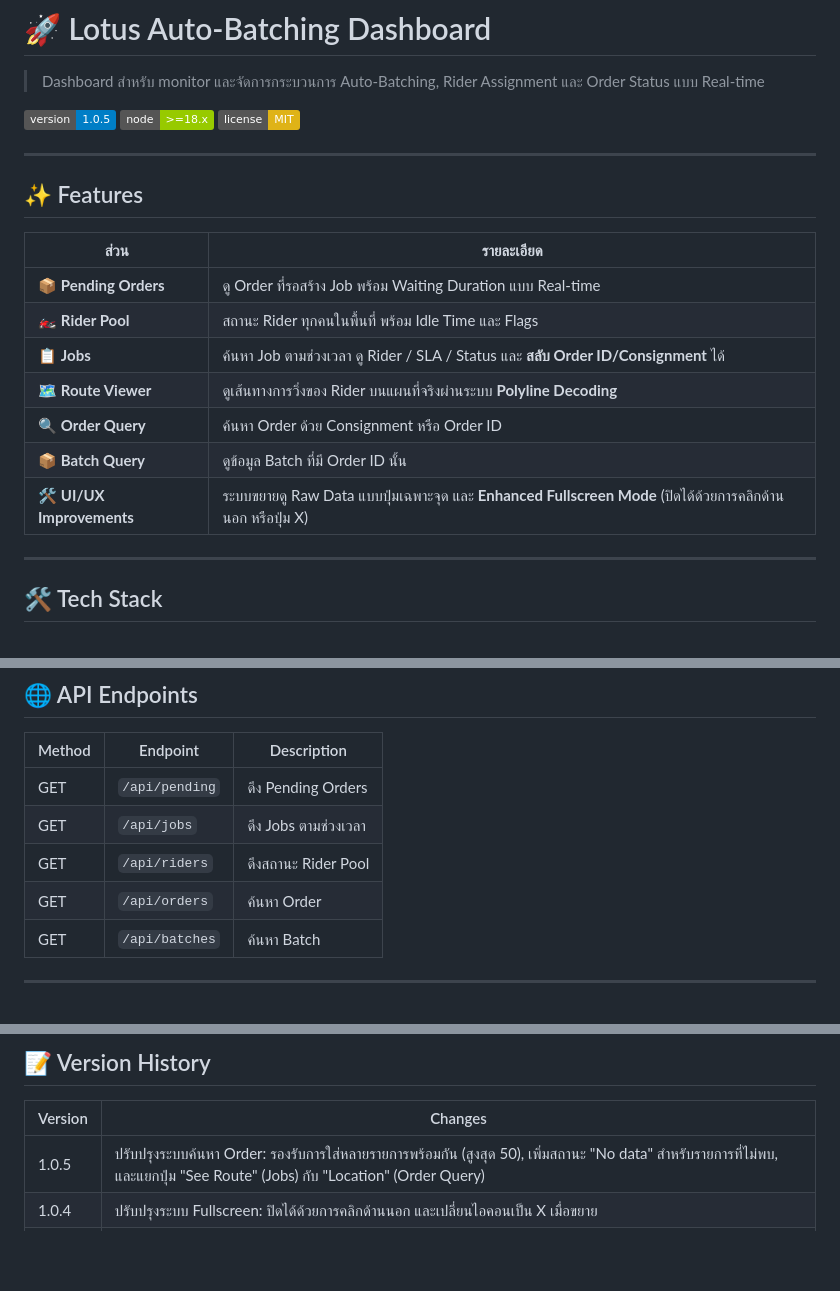
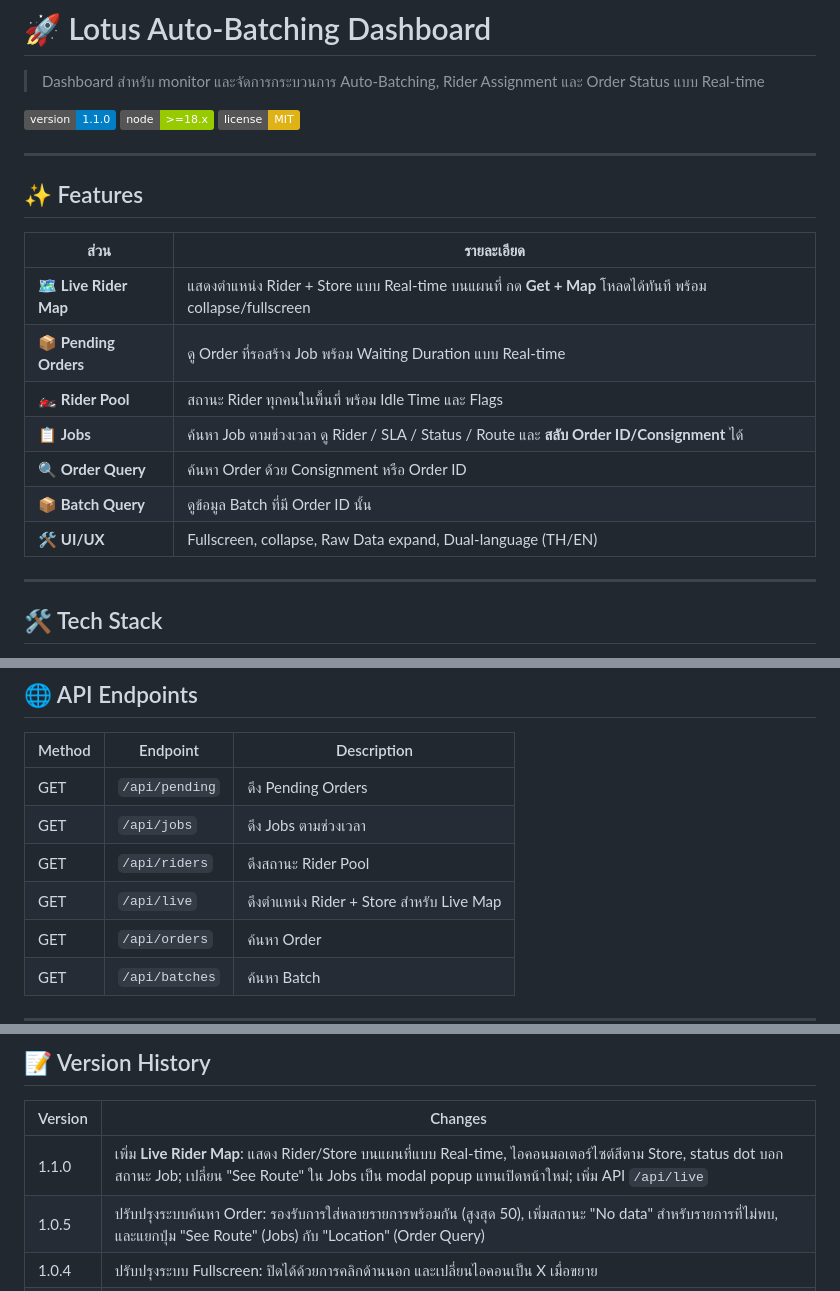
Before and after one commit to waen633/autobatch_riderapp, a Markdown page: README.md, 3 parts joined by grey strips. GitHub-like rendering; badges without logos; blank space fills up the shorter version.

Commit message:
Docs: Update README to v1.1.0 with Live Map and Route Modal features
Co-Authored-By: Claude Sonnet 4.6 <noreply@anthropic.com>

```diff
--- a/README.md
+++ b/README.md
@@ -2,7 +2,7 @@
 
 > Dashboard สำหรับ monitor และจัดการกระบวนการ Auto-Batching, Rider Assignment และ Order Status แบบ Real-time
 
-![Version](https://img.shields.io/badge/version-1.0.5-blue)
+![Version](https://img.shields.io/badge/version-1.1.0-blue)
 ![Node](https://img.shields.io/badge/node-%3E%3D18.x-green)
 ![License](https://img.shields.io/badge/license-MIT-yellow)
 
@@ -12,13 +12,13 @@
 
 | ส่วน | รายละเอียด |
 |------|-----------|
+| 🗺️ **Live Rider Map** | แสดงตำแหน่ง Rider + Store แบบ Real-time บนแผนที่ กด **Get + Map** โหลดได้ทันที พร้อม collapse/fullscreen |
 | 📦 **Pending Orders** | ดู Order ที่รอสร้าง Job พร้อม Waiting Duration แบบ Real-time |
 | 🏍️ **Rider Pool** | สถานะ Rider ทุกคนในพื้นที่ พร้อม Idle Time และ Flags |
-| 📋 **Jobs** | ค้นหา Job ตามช่วงเวลา ดู Rider / SLA / Status และ **สลับ Order ID/Consignment** ได้ |
-| 🗺️ **Route Viewer** | ดูเส้นทางการวิ่งของ Rider บนแผนที่จริงผ่านระบบ **Polyline Decoding** |
+| 📋 **Jobs** | ค้นหา Job ตามช่วงเวลา ดู Rider / SLA / Status / Route และ **สลับ Order ID/Consignment** ได้ |
 | 🔍 **Order Query** | ค้นหา Order ด้วย Consignment หรือ Order ID |
 | 📦 **Batch Query** | ดูข้อมูล Batch ที่มี Order ID นั้น |
-| 🛠️ **UI/UX Improvements** | ระบบขยายดู Raw Data แบบปุ่มเฉพาะจุด และ **Enhanced Fullscreen Mode** (ปิดได้ด้วยการคลิกด้านนอก หรือปุ่ม X) |
+| 🛠️ **UI/UX** | Fullscreen, collapse, Raw Data expand, Dual-language (TH/EN) |
 
 ---
 
@@ -83,6 +83,7 @@ autobatch_riderapp/
 | GET | `/api/pending` | ดึง Pending Orders |
 | GET | `/api/jobs` | ดึง Jobs ตามช่วงเวลา |
 | GET | `/api/riders` | ดึงสถานะ Rider Pool |
+| GET | `/api/live` | ดึงตำแหน่ง Rider + Store สำหรับ Live Map |
 | GET | `/api/orders` | ค้นหา Order |
 | GET | `/api/batches` | ค้นหา Batch |
 
@@ -99,6 +100,7 @@ autobatch_riderapp/
 
 | Version | Changes |
 |---------|---------|
+| 1.1.0 | เพิ่ม **Live Rider Map**: แสดง Rider/Store บนแผนที่แบบ Real-time, ไอคอนมอเตอร์ไซต์สีตาม Store, status dot บอกสถานะ Job; เปลี่ยน "See Route" ใน Jobs เป็น modal popup แทนเปิดหน้าใหม่; เพิ่ม API `/api/live` |
 | 1.0.5 | ปรับปรุงระบบค้นหา Order: รองรับการใส่หลายรายการพร้อมกัน (สูงสุด 50), เพิ่มสถานะ "No data" สำหรับรายการที่ไม่พบ, และแยกปุ่ม "See Route" (Jobs) กับ "Location" (Order Query) |
 | 1.0.4 | ปรับปรุงระบบ Fullscreen: ปิดได้ด้วยการคลิกด้านนอก และเปลี่ยนไอคอนเป็น X เมื่อขยาย |
 | 1.0.3 | เพิ่ม Route Viewer (แผนที่), ระบบสลับ Order ID/Consignment ใน Jobs, ปรับปรุง UI ปุ่มดู Raw Data |
```
